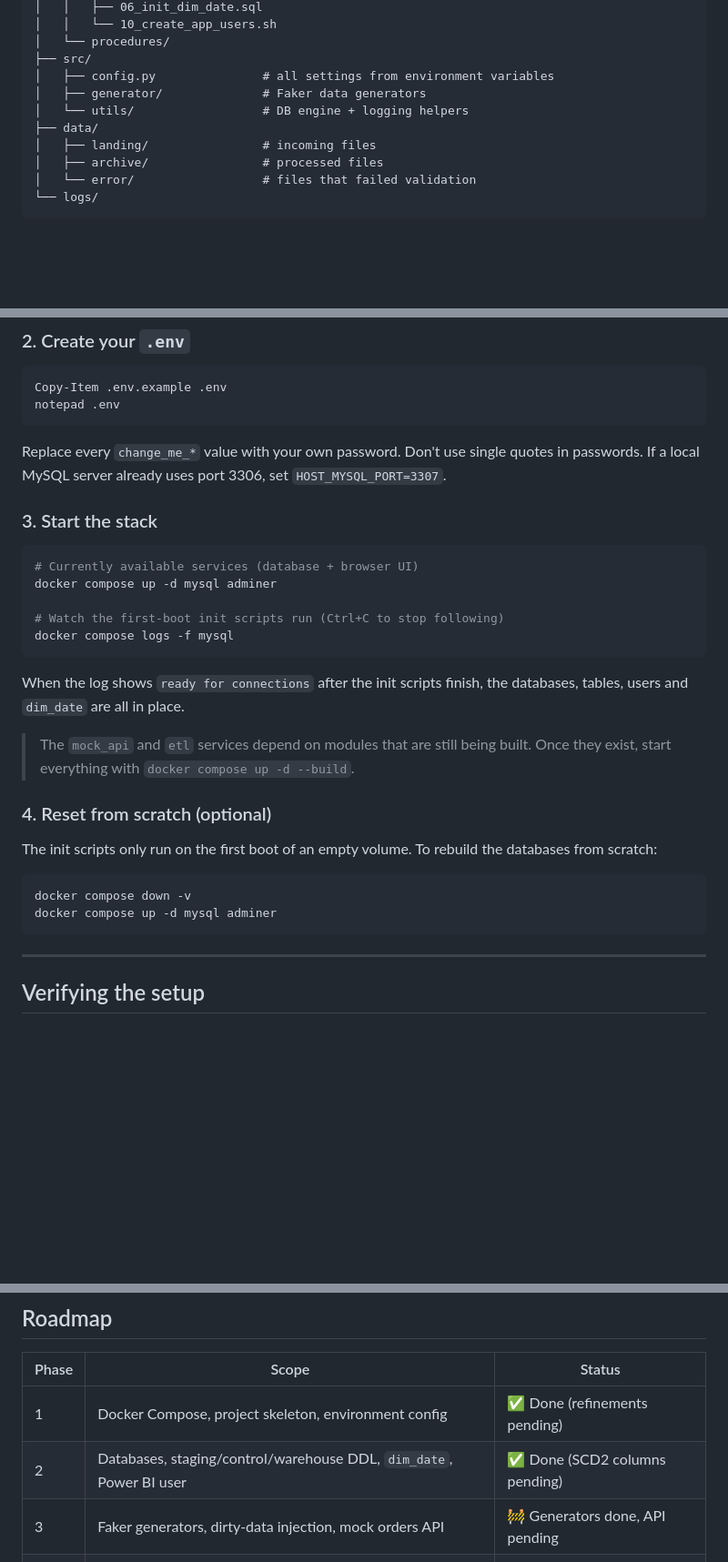
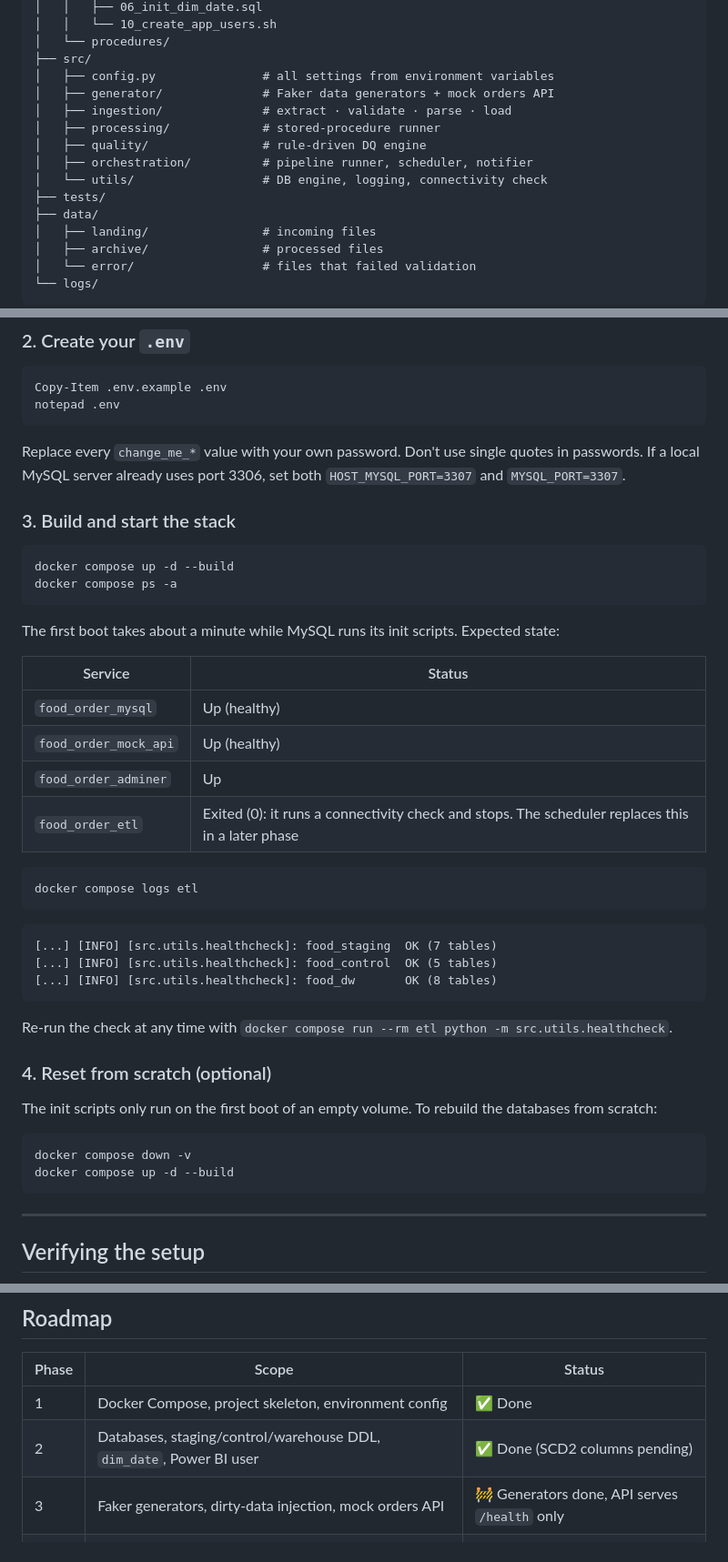
Before and after one commit to amity6118/Food-Pipeline, a Markdown page: README.md, 3 parts joined by grey strips. Shown at 91% size. GitHub-like rendering; blank space fills up the shorter version.

Commit message:
docs: update README for Phase 1 run steps
Full-stack docker compose up, expected service states and healthcheck
output, mock API check, updated project tree and roadmap status.

Co-Authored-By: Claude Opus 5.5 <noreply@anthropic.com>

````diff
--- a/README.md
+++ b/README.md
@@ -134,8 +135,13 @@ food-order-pipeline/
 │   └── procedures/
 ├── src/
 │   ├── config.py               # all settings from environment variables
-│   ├── generator/              # Faker data generators
-│   └── utils/                  # DB engine + logging helpers
+│   ├── generator/              # Faker data generators + mock orders API
+│   ├── ingestion/              # extract · validate · parse · load
+│   ├── processing/             # stored-procedure runner
+│   ├── quality/                # rule-driven DQ engine
+│   ├── orchestration/          # pipeline runner, scheduler, notifier
+│   └── utils/                  # DB engine, logging, connectivity check
+├── tests/
 ├── data/
 │   ├── landing/                # incoming files
 │   ├── archive/                # processed files
@@ -169,24 +175,38 @@ notepad .env
 ```
 
 Replace every `change_me_*` value with your own password. Don't use single
-quotes in passwords. If a local MySQL server already uses port 3306, set
-`HOST_MYSQL_PORT=3307`.
+quotes in passwords. If a local MySQL server already uses port 3306, set both
+`HOST_MYSQL_PORT=3307` and `MYSQL_PORT=3307`.
 
-### 3. Start the stack
+### 3. Build and start the stack
 
 ```powershell
-# Currently available services (database + browser UI)
-docker compose up -d mysql adminer
-
-# Watch the first-boot init scripts run (Ctrl+C to stop following)
-docker compose logs -f mysql
+docker compose up -d --build
+docker compose ps -a
 ```
 
-When the log shows `ready for connections` after the init scripts finish, the
-databases, tables, users and `dim_date` are all in place.
+The first boot takes about a minute while MySQL runs its init scripts. Expected
+state:
 
-> The `mock_api` and `etl` services depend on modules that are still being built.
-> Once they exist, start everything with `docker compose up -d --build`.
+| Service | Status |
+|---|---|
+| `food_order_mysql` | Up (healthy) |
+| `food_order_mock_api` | Up (healthy) |
+| `food_order_adminer` | Up |
+| `food_order_etl` | Exited (0): it runs a connectivity check and stops. The scheduler replaces this in a later phase |
+
+```powershell
+docker compose logs etl
+```
+
+```
+[...] [INFO] [src.utils.healthcheck]: food_staging  OK (7 tables)
+[...] [INFO] [src.utils.healthcheck]: food_control  OK (5 tables)
+[...] [INFO] [src.utils.healthcheck]: food_dw       OK (8 tables)
+```
+
+Re-run the check at any time with
+`docker compose run --rm etl python -m src.utils.healthcheck`.
 
 ### 4. Reset from scratch (optional)
 
@@ -195,7 +215,7 @@ databases from scratch:
 
 ```powershell
 docker compose down -v
-docker compose up -d mysql adminer
+docker compose up -d --build
 ```
 
 ---
@@ -314,9 +337,9 @@ RETURN
 
 | Phase | Scope | Status |
 |---|---|---|
-| 1 | Docker Compose, project skeleton, environment config | ✅ Done (refinements pending) |
+| 1 | Docker Compose, project skeleton, environment config | ✅ Done |
 | 2 | Databases, staging/control/warehouse DDL, `dim_date`, Power BI user | ✅ Done (SCD2 columns pending) |
-| 3 | Faker generators, dirty-data injection, mock orders API | 🚧 Generators done, API pending |
+| 3 | Faker generators, dirty-data injection, mock orders API | 🚧 Generators done, API serves `/health` only |
 | 4 | Ingestion package (extract, validate, parse, load, archive) | ⏳ Planned |
 | 5 | Stored-procedure ETL (dimensions, SCD2, facts, watermarks) | ⏳ Planned |
 | 6 | Data quality engine and structured logging | ⏳ Planned |
````
Also changed, not shown: other parts of README.md (+5 -1 lines).
